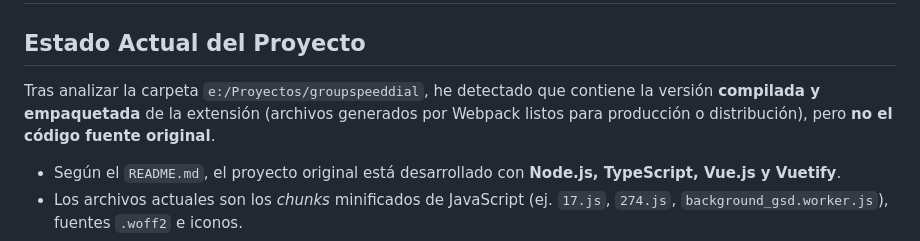
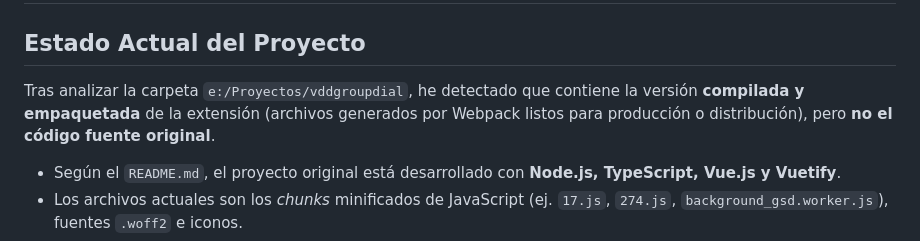
Before and after one commit to vasdr/vddgroupdial, a Markdown page: Dev.md, the part around the change. GitHub-like rendering.

Commit message:
docs: rename inner folder reference to vddgroupdial

```diff
--- a/Dev.md
+++ b/Dev.md
@@ -1,7 +1,7 @@
 # Group Speed Dial - Documentación y Análisis de Proyecto (Dev.md)
 
 ## Estado Actual del Proyecto
-Tras analizar la carpeta `e:/Proyectos/groupspeeddial`, he detectado que contiene la versión **compilada y empaquetada** de la extensión (archivos generados por Webpack listos para producción o distribución), pero **no el código fuente original**.
+Tras analizar la carpeta `e:/Proyectos/vddgroupdial`, he detectado que contiene la versión **compilada y empaquetada** de la extensión (archivos generados por Webpack listos para producción o distribución), pero **no el código fuente original**.
 
 *   Según el `README.md`, el proyecto original está desarrollado con **Node.js, TypeScript, Vue.js y Vuetify**.
 *   Los archivos actuales son los *chunks* minificados de JavaScript (ej. `17.js`, `274.js`, `background_gsd.worker.js`), fuentes `.woff2` e iconos.
```
